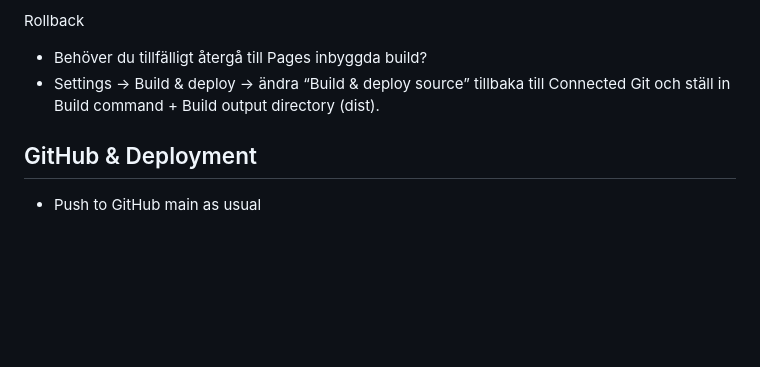
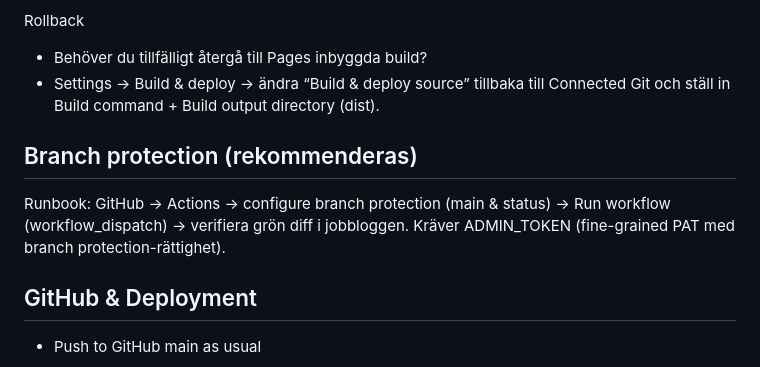
Before and after one commit to ejob-ai/Concillio, a Markdown page: README.md, the part around the change. GitHub-like rendering; blank space fills up the shorter version.

Commit message:
docs(README): add Branch protection (rekommenderas) section with runbook line under requested heading

```diff
--- a/README.md
+++ b/README.md
@@ -487,6 +487,10 @@ Rollback
 - Behöver du tillfälligt återgå till Pages inbyggda build?
 - Settings → Build & deploy → ändra “Build & deploy source” tillbaka till Connected Git och ställ in Build command + Build output directory (dist).
 
+## Branch protection (rekommenderas)
+
+Runbook: GitHub → Actions → configure branch protection (main & status) → Run workflow (workflow_dispatch) → verifiera grön diff i jobbloggen. Kräver ADMIN_TOKEN (fine-grained PAT med branch protection-rättighet).
+
 ## GitHub & Deployment
 
 - Push to GitHub main as usual
```
